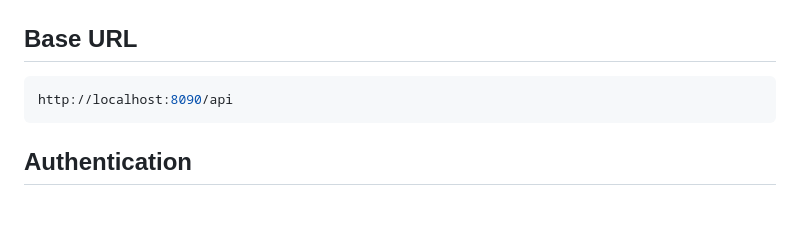
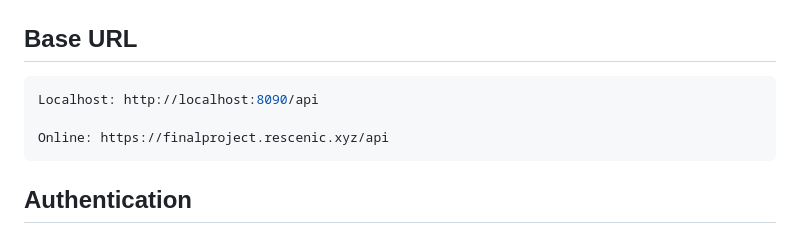
Before and after one commit to rescenic/final-project-golang, a Markdown page: README.md, the part around the change. Rendered like a GitHub page; blank space fills up the shorter version.

Commit message:
v0.8-Deploy Online

````diff
--- a/README.md
+++ b/README.md
@@ -3,7 +3,9 @@
 ## Base URL
 
 ```sh
-http://localhost:8090/api
+Localhost: http://localhost:8090/api
+
+Online: https://finalproject.rescenic.xyz/api
 ```
 
 ## Authentication
````
